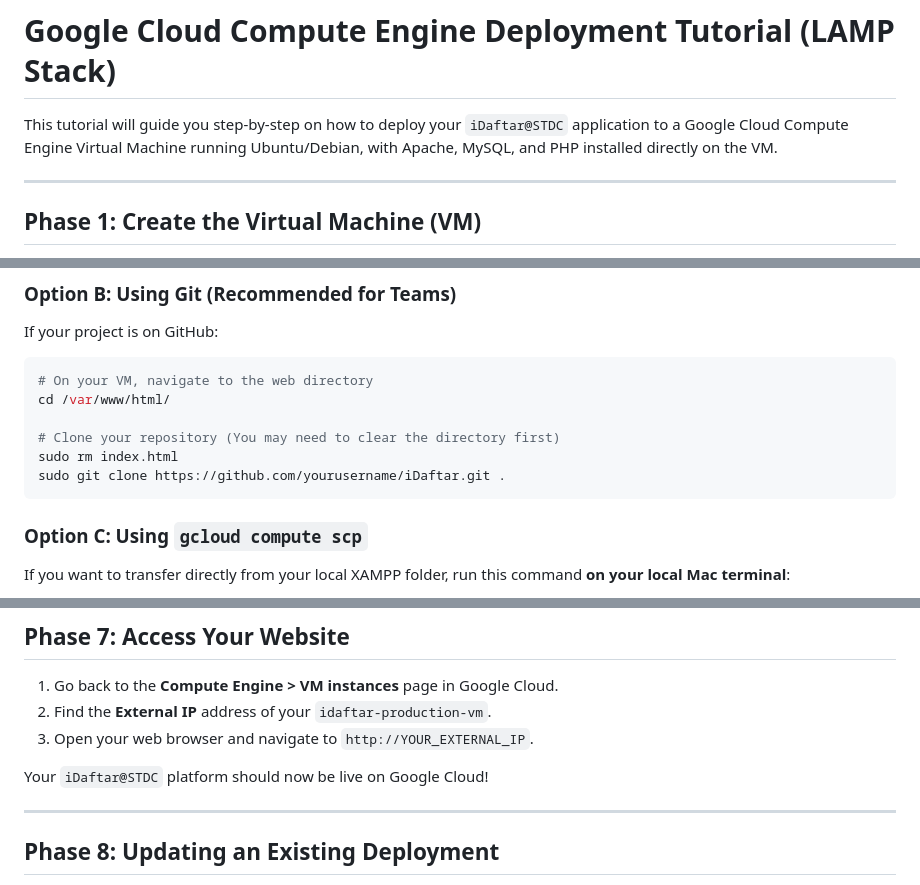
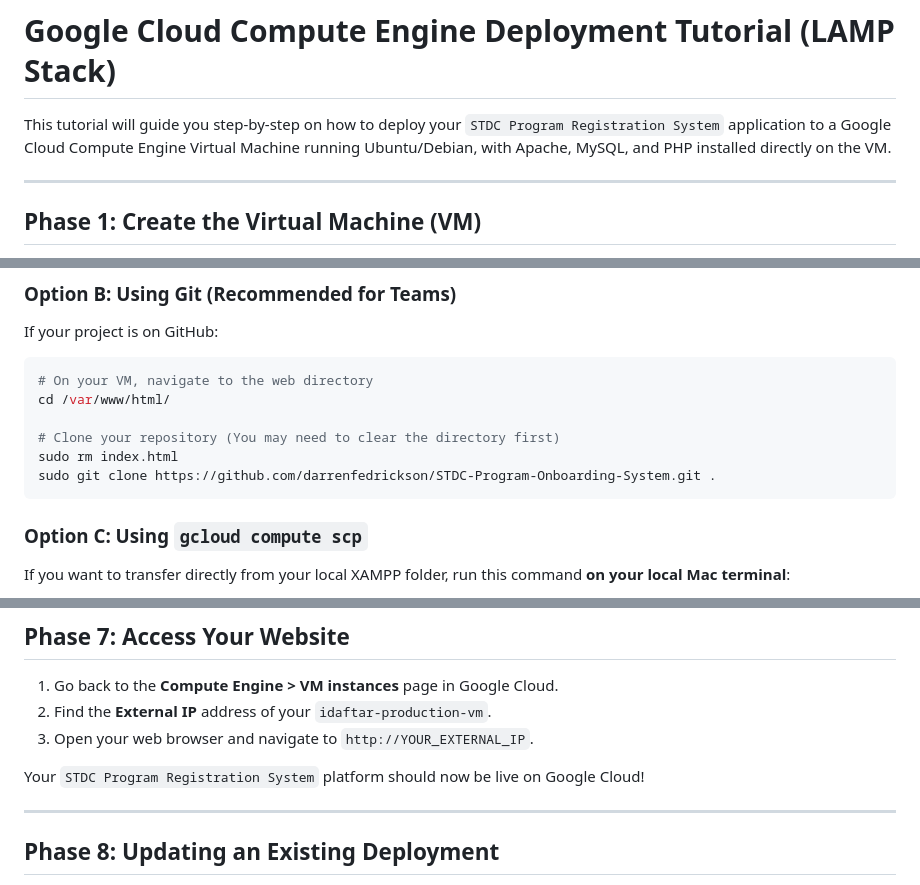
Before and after one commit to darrenfedrickson/STDC-Program-Onboarding-System, a Markdown page: docs/GCP_DEPLOYMENT_TUTORIAL.md, 3 parts joined by grey strips. GitHub-like rendering.

Commit message:
Update GCP deployment tutorial with real GitHub URL

````diff
--- a/docs/GCP_DEPLOYMENT_TUTORIAL.md
+++ b/docs/GCP_DEPLOYMENT_TUTORIAL.md
@@ -1,6 +1,6 @@
 # Google Cloud Compute Engine Deployment Tutorial (LAMP Stack)
 
-This tutorial will guide you step-by-step on how to deploy your `iDaftar@STDC` application to a Google Cloud Compute Engine Virtual Machine running Ubuntu/Debian, with Apache, MySQL, and PHP installed directly on the VM.
+This tutorial will guide you step-by-step on how to deploy your `STDC Program Registration System` application to a Google Cloud Compute Engine Virtual Machine running Ubuntu/Debian, with Apache, MySQL, and PHP installed directly on the VM.
 
 ---
 
@@ -100,7 +100,7 @@ cd /var/www/html/
 
 # Clone your repository (You may need to clear the directory first)
 sudo rm index.html
-sudo git clone https://github.com/yourusername/iDaftar.git .
+sudo git clone https://github.com/darrenfedrickson/STDC-Program-Onboarding-System.git .
 ```
 
 ### Option C: Using `gcloud compute scp`
@@ -164,7 +164,7 @@ sudo chmod -R 775 /var/www/html/uploads/
 2. Find the **External IP** address of your `idaftar-production-vm`.
 3. Open your web browser and navigate to `http://YOUR_EXTERNAL_IP`.
 
-Your `iDaftar@STDC` platform should now be live on Google Cloud!
+Your `STDC Program Registration System` platform should now be live on Google Cloud!
 
 ---
 
````
